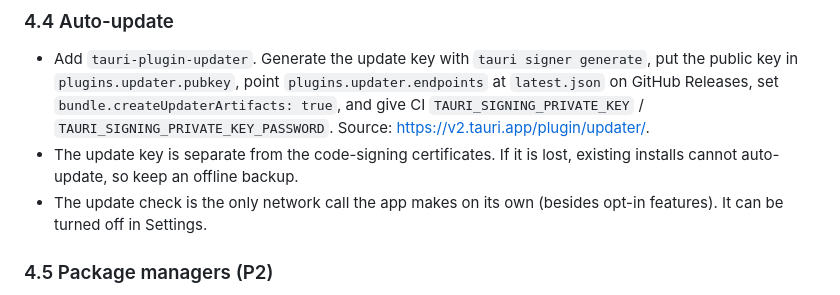
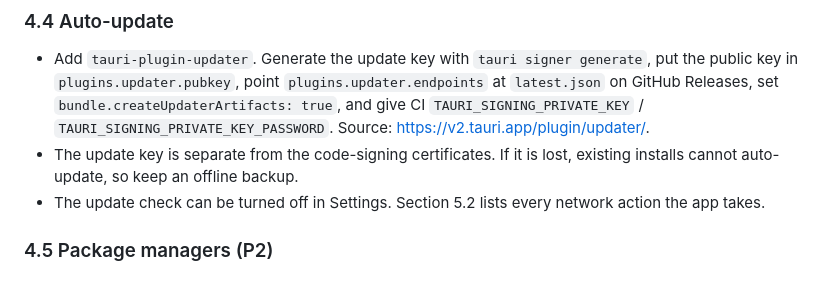
Before and after one commit to laugie/my-terminal, a Markdown page: docs/OPEN_SOURCE_PLAN.md, the part around the change. GitHub-like rendering.

Commit message:
docs: point the update-check note at the full network list
Co-Authored-By: Claude Opus 5.5 <noreply@anthropic.com>

```diff
--- a/docs/OPEN_SOURCE_PLAN.md
+++ b/docs/OPEN_SOURCE_PLAN.md
@@ -181,7 +181,7 @@ The name is built into user-visible and persistent places:
 
 - Add `tauri-plugin-updater`. Generate the update key with `tauri signer generate`, put the public key in `plugins.updater.pubkey`, point `plugins.updater.endpoints` at `latest.json` on GitHub Releases, set `bundle.createUpdaterArtifacts: true`, and give CI `TAURI_SIGNING_PRIVATE_KEY` / `TAURI_SIGNING_PRIVATE_KEY_PASSWORD`. Source: <https://v2.tauri.app/plugin/updater/>.
 - The update key is separate from the code-signing certificates. If it is lost, existing installs cannot auto-update, so keep an offline backup.
-- The update check is the only network call the app makes on its own (besides opt-in features). It can be turned off in Settings.
+- The update check can be turned off in Settings. Section 5.2 lists every network action the app takes.
 
 ### 4.5 Package managers (P2)
 
```
